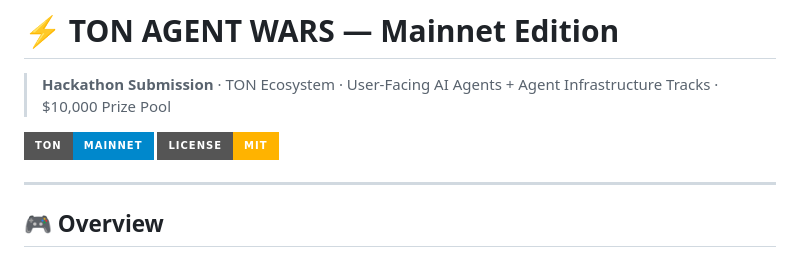
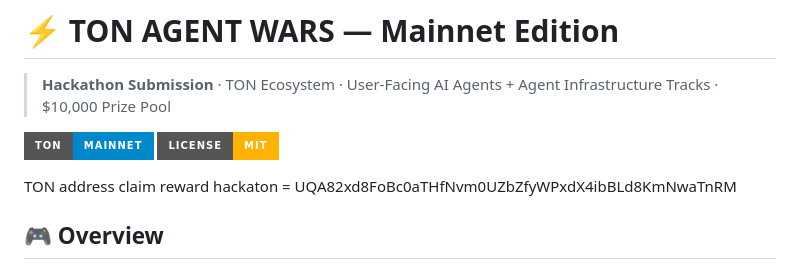
Before and after one commit to bismanurul/TON-AGENT-WARS-, a Markdown page: README.md, the part around the change. Rendered like a GitHub page; badges without logos.

```diff
--- a/README.md
+++ b/README.md
@@ -5,7 +5,7 @@
 ![TON Agent Wars](https://img.shields.io/badge/TON-Mainnet-0088cc?style=for-the-badge&logo=telegram)
 ![License](https://img.shields.io/badge/License-MIT-ffb300?style=for-the-badge)
 
----
+TON address claim reward hackaton = UQA82xd8FoBc0aTHfNvm0UZbZfyWPxdX4ibBLd8KmNwaTnRM
 
 ## 🎮 Overview
 
```
